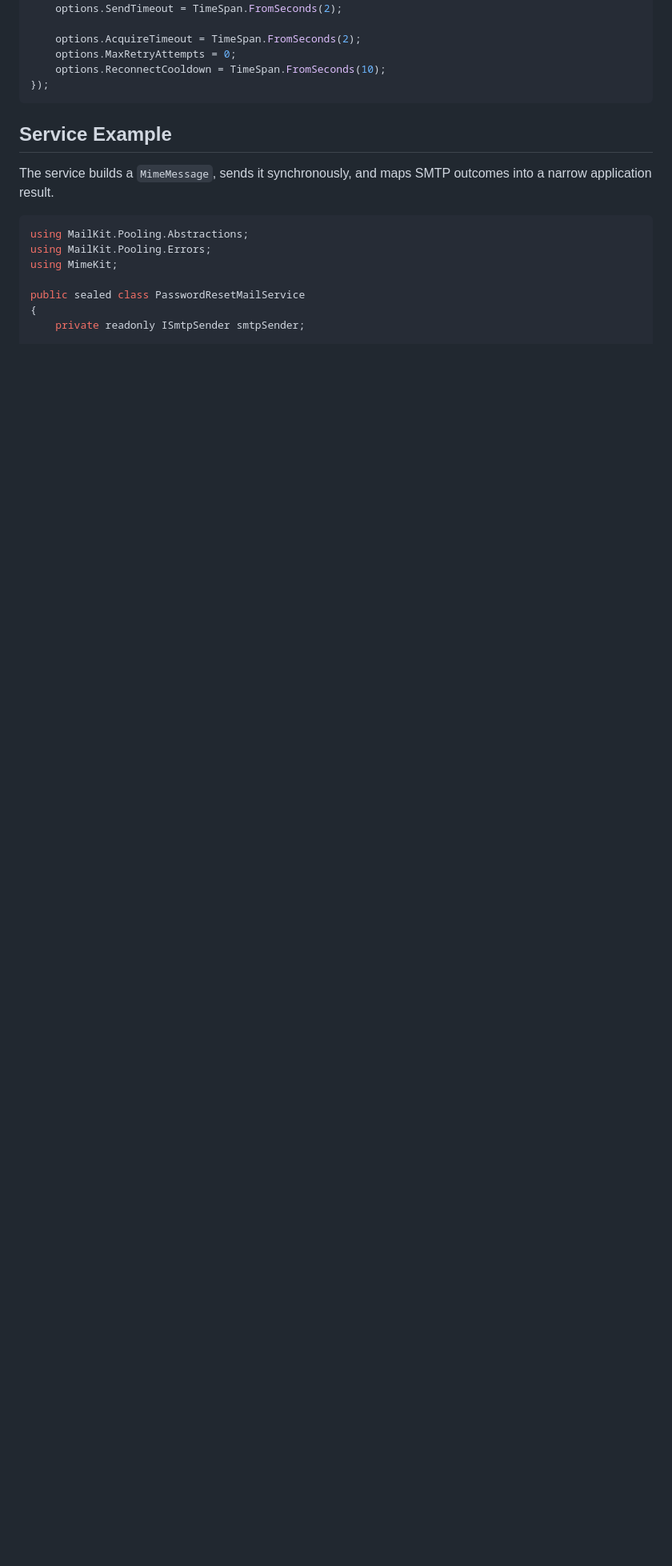
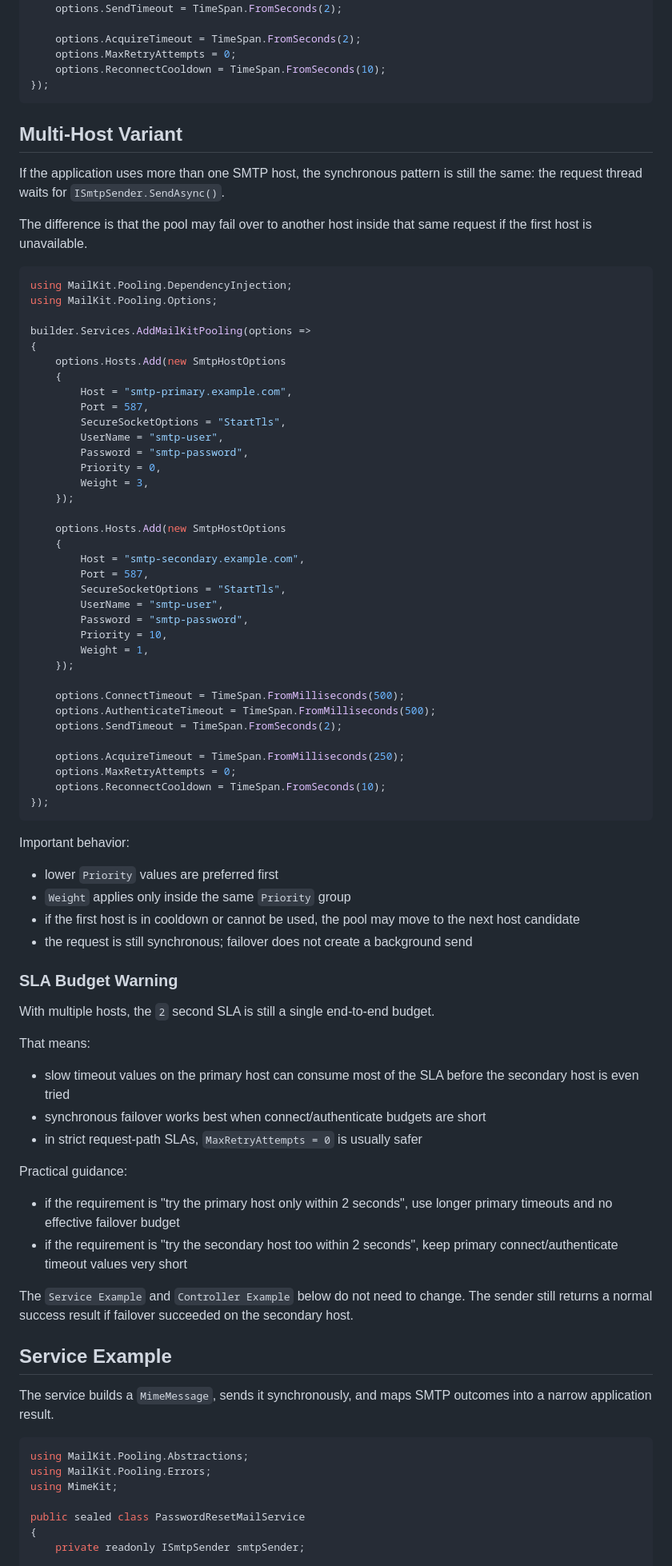
Before and after one commit to synthaicode/MailKit.Pooling, a Markdown page: docs/design/synchronous-send-sla-sample.md, the part around the change. Shown at 80% size. GitHub-like rendering; blank space fills up the shorter version.

Commit message:
Expand synchronous SMTP SLA sample for multi-host

````diff
--- a/docs/design/synchronous-send-sla-sample.md
+++ b/docs/design/synchronous-send-sla-sample.md
@@ -57,6 +57,82 @@ builder.Services.AddMailKitPooling(options =>
     options.ReconnectCooldown = TimeSpan.FromSeconds(10);
 });
 ```
+
+## Multi-Host Variant
+
+If the application uses more than one SMTP host, the synchronous pattern is
+still the same: the request thread waits for `ISmtpSender.SendAsync()`.
+
+The difference is that the pool may fail over to another host inside that same
+request if the first host is unavailable.
+
+```csharp
+using MailKit.Pooling.DependencyInjection;
+using MailKit.Pooling.Options;
+
+builder.Services.AddMailKitPooling(options =>
+{
+    options.Hosts.Add(new SmtpHostOptions
+    {
+        Host = "smtp-primary.example.com",
+        Port = 587,
+        SecureSocketOptions = "StartTls",
+        UserName = "smtp-user",
+        Password = "smtp-password",
+        Priority = 0,
+        Weight = 3,
+    });
+
+    options.Hosts.Add(new SmtpHostOptions
+    {
+        Host = "smtp-secondary.example.com",
+        Port = 587,
+        SecureSocketOptions = "StartTls",
+        UserName = "smtp-user",
+        Password = "smtp-password",
+        Priority = 10,
+        Weight = 1,
+    });
+
+    options.ConnectTimeout = TimeSpan.FromMilliseconds(500);
+    options.AuthenticateTimeout = TimeSpan.FromMilliseconds(500);
+    options.SendTimeout = TimeSpan.FromSeconds(2);
+
+    options.AcquireTimeout = TimeSpan.FromMilliseconds(250);
+    options.MaxRetryAttempts = 0;
+    options.ReconnectCooldown = TimeSpan.FromSeconds(10);
+});
+```
+
+Important behavior:
+
+- lower `Priority` values are preferred first
+- `Weight` applies only inside the same `Priority` group
+- if the first host is in cooldown or cannot be used, the pool may move to the
+  next host candidate
+- the request is still synchronous; failover does not create a background send
+
+### SLA Budget Warning
+
+With multiple hosts, the `2` second SLA is still a single end-to-end budget.
+
+That means:
+
+- slow timeout values on the primary host can consume most of the SLA before
+  the secondary host is even tried
+- synchronous failover works best when connect/authenticate budgets are short
+- in strict request-path SLAs, `MaxRetryAttempts = 0` is usually safer
+
+Practical guidance:
+
+- if the requirement is "try the primary host only within 2 seconds", use
+  longer primary timeouts and no effective failover budget
+- if the requirement is "try the secondary host too within 2 seconds", keep
+  primary connect/authenticate timeout values very short
+
+The `Service Example` and `Controller Example` below do not need to change.
+The sender still returns a normal success result if failover succeeded on the
+secondary host.
 
 ## Service Example
 
````
